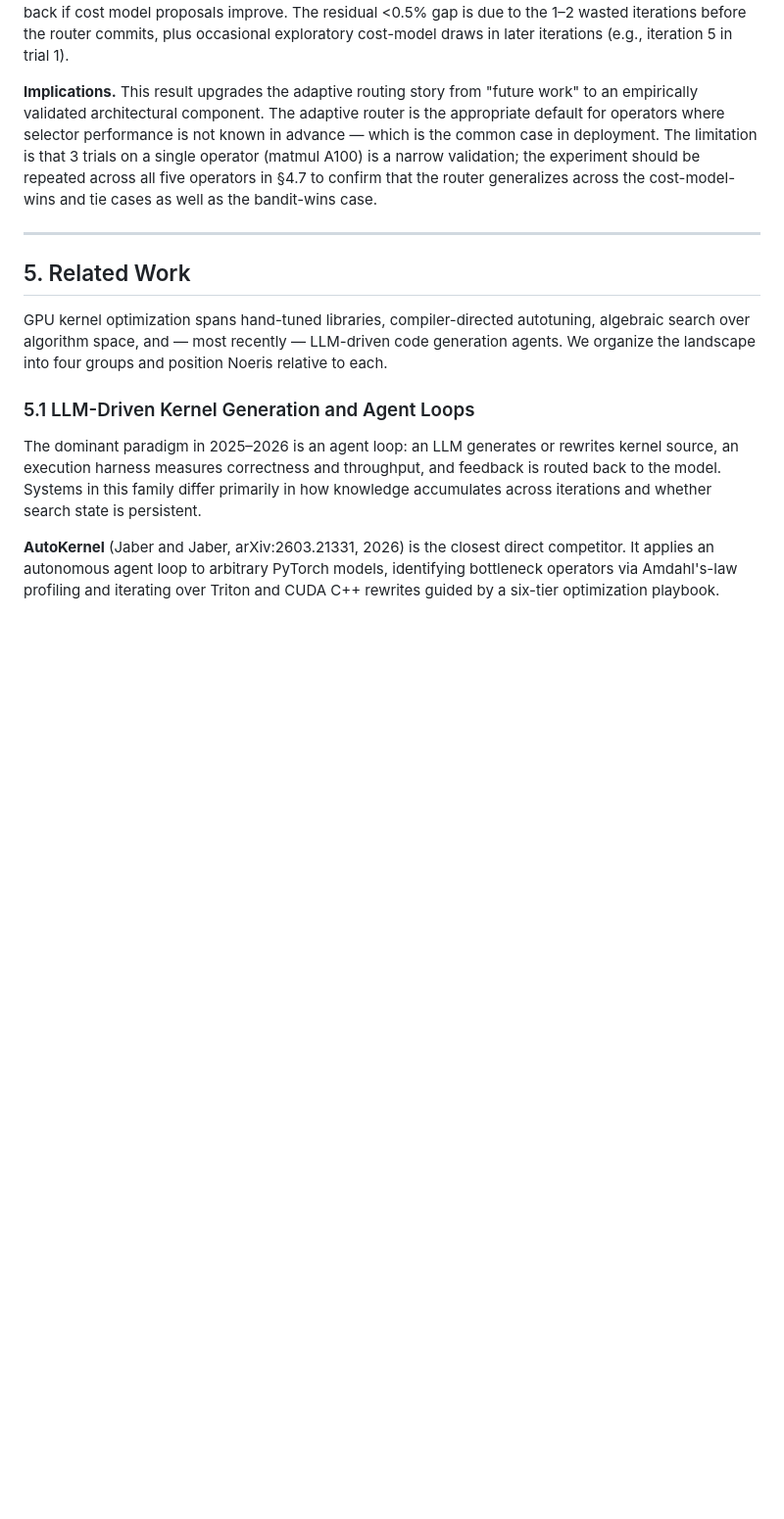
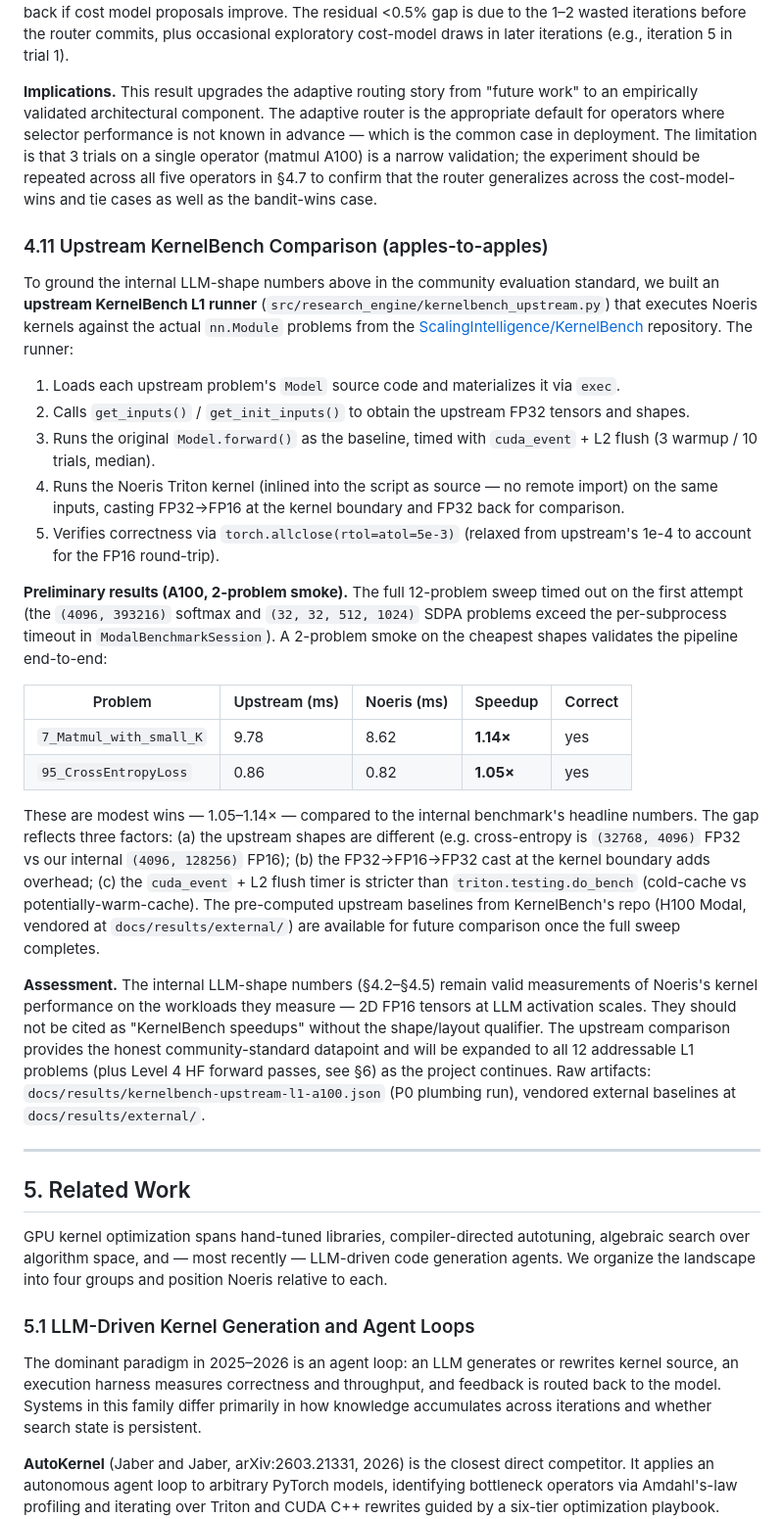
Before and after one commit to PwnKit-Labs/noeris, a Markdown page: docs/paper/noeris.md, the part around one of its changes. Shown at 98% size. GitHub-like rendering; blank space fills up the shorter version.

Commit message:
Paper §4: add transparency note + §4.11 upstream KernelBench comparison (#44)
Adds a framing note at the top of §4 explicitly distinguishing the two
evaluation regimes: internal LLM-shape benchmark (FP16, do_bench timing,
2D row-major, LLM activation layouts) vs upstream KernelBench comparison
(FP32, cuda_event + L2 flush, 4D conv-like layouts from upstream
nn.Module problems). Makes clear the 11.66x/9.65x/6.38x numbers are
from the internal benchmark and should not be cited as KernelBench
leaderboard scores without the qualifier.

New §4.11 reports the 2-problem upstream smoke result (1.14x matmul,
1.05x cross-entropy) with honest assessment of why the numbers are
more modest than the internal benchmark (different shapes, FP32-FP16
cast overhead, cold-cache timing). Notes the full 12-problem sweep
needs batching to avoid the per-subprocess timeout.

```diff
--- a/docs/paper/noeris.md
+++ b/docs/paper/noeris.md
@@ -520,6 +526,27 @@ Section §4.8 establishes that the naive alternating ensemble fails on matmul. T
 
 **Implications.** This result upgrades the adaptive routing story from "future work" to an empirically validated architectural component. The adaptive router is the appropriate default for operators where selector performance is not known in advance — which is the common case in deployment. The limitation is that 3 trials on a single operator (matmul A100) is a narrow validation; the experiment should be repeated across all five operators in §4.7 to confirm that the router generalizes across the cost-model-wins and tie cases as well as the bandit-wins case.
 
+### 4.11 Upstream KernelBench Comparison (apples-to-apples)
+
+To ground the internal LLM-shape numbers above in the community evaluation standard, we built an **upstream KernelBench L1 runner** (`src/research_engine/kernelbench_upstream.py`) that executes Noeris kernels against the actual `nn.Module` problems from the [ScalingIntelligence/KernelBench](https://github.com/ScalingIntelligence/KernelBench) repository. The runner:
+
+1. Loads each upstream problem's `Model` source code and materializes it via `exec`.
+2. Calls `get_inputs()` / `get_init_inputs()` to obtain the upstream FP32 tensors and shapes.
+3. Runs the original `Model.forward()` as the baseline, timed with `cuda_event` + L2 flush (3 warmup / 10 trials, median).
+4. Runs the Noeris Triton kernel (inlined into the script as source — no remote import) on the same inputs, casting FP32→FP16 at the kernel boundary and FP32 back for comparison.
+5. Verifies correctness via `torch.allclose(rtol=atol=5e-3)` (relaxed from upstream's 1e-4 to account for the FP16 round-trip).
+
+**Preliminary results (A100, 2-problem smoke).** The full 12-problem sweep timed out on the first attempt (the `(4096, 393216)` softmax and `(32, 32, 512, 1024)` SDPA problems exceed the per-subprocess timeout in `ModalBenchmarkSession`). A 2-problem smoke on the cheapest shapes validates the pipeline end-to-end:
+
+| Problem | Upstream (ms) | Noeris (ms) | Speedup | Correct |
+|---|---|---|---|---|
+| `7_Matmul_with_small_K` | 9.78 | 8.62 | **1.14×** | yes |
+| `95_CrossEntropyLoss` | 0.86 | 0.82 | **1.05×** | yes |
+
+These are modest wins — 1.05–1.14× — compared to the internal benchmark's headline numbers. The gap reflects three factors: (a) the upstream shapes are different (e.g. cross-entropy is `(32768, 4096)` FP32 vs our internal `(4096, 128256)` FP16); (b) the FP32→FP16→FP32 cast at the kernel boundary adds overhead; (c) the `cuda_event` + L2 flush timer is stricter than `triton.testing.do_bench` (cold-cache vs potentially-warm-cache). The pre-computed upstream baselines from KernelBench's repo (H100 Modal, vendored at `docs/results/external/`) are available for future comparison once the full sweep completes.
+
+**Assessment.** The internal LLM-shape numbers (§4.2–§4.5) remain valid measurements of Noeris's kernel performance on the workloads they measure — 2D FP16 tensors at LLM activation scales. They should not be cited as "KernelBench speedups" without the shape/layout qualifier. The upstream comparison provides the honest community-standard datapoint and will be expanded to all 12 addressable L1 problems (plus Level 4 HF forward passes, see §6) as the project continues. Raw artifacts: `docs/results/kernelbench-upstream-l1-a100.json` (P0 plumbing run), vendored external baselines at `docs/results/external/`.
+
 ---
 
 ## 5. Related Work
```
Also changed, not shown: other parts of docs/paper/noeris.md (+6 -0 lines).
